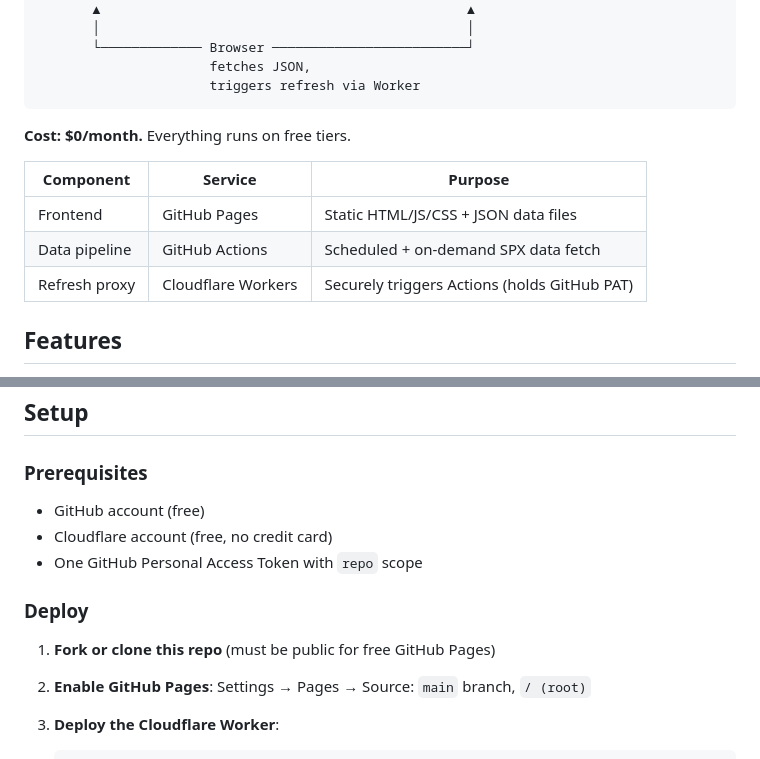
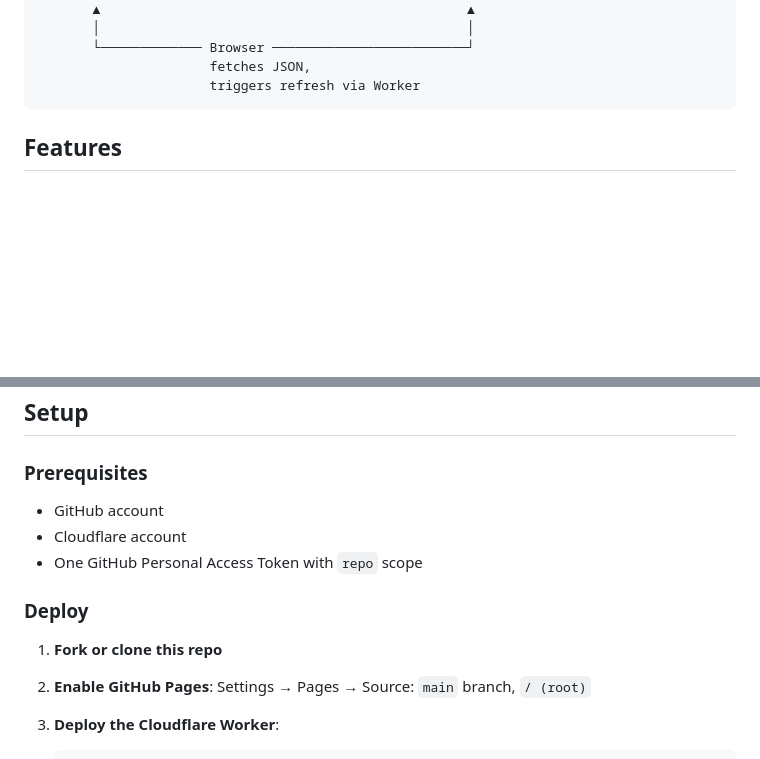
Before and after one commit to HenrikSondergaard/3-percent-strategy, a Markdown page: README.md, 2 parts joined by grey strips. Rendered like a GitHub page; blank space fills up the shorter version.

Commit message:
docs: updated README

````diff
--- a/README.md
+++ b/README.md
@@ -22,14 +22,6 @@ A static, serverless SPX options chain viewer. Browse calls/puts across all expi
                       fetches JSON,
                       triggers refresh via Worker
 ```
-
-**Cost: $0/month.** Everything runs on free tiers.
-
-| Component | Service | Purpose |
-|---|---|---|
-| Frontend | GitHub Pages | Static HTML/JS/CSS + JSON data files |
-| Data pipeline | GitHub Actions | Scheduled + on-demand SPX data fetch |
-| Refresh proxy | Cloudflare Workers | Securely triggers Actions (holds GitHub PAT) |
 
 ## Features
 
@@ -70,13 +62,13 @@ Columns available per contract: bid, ask, last, volume, open interest, implied v
 
 ### Prerequisites
 
-- GitHub account (free)
-- Cloudflare account (free, no credit card)
+- GitHub account
+- Cloudflare account
 - One GitHub Personal Access Token with `repo` scope
 
 ### Deploy
 
-1. **Fork or clone this repo** (must be public for free GitHub Pages)
+1. **Fork or clone this repo**
 
 2. **Enable GitHub Pages**: Settings → Pages → Source: `main` branch, `/ (root)`
 
````
